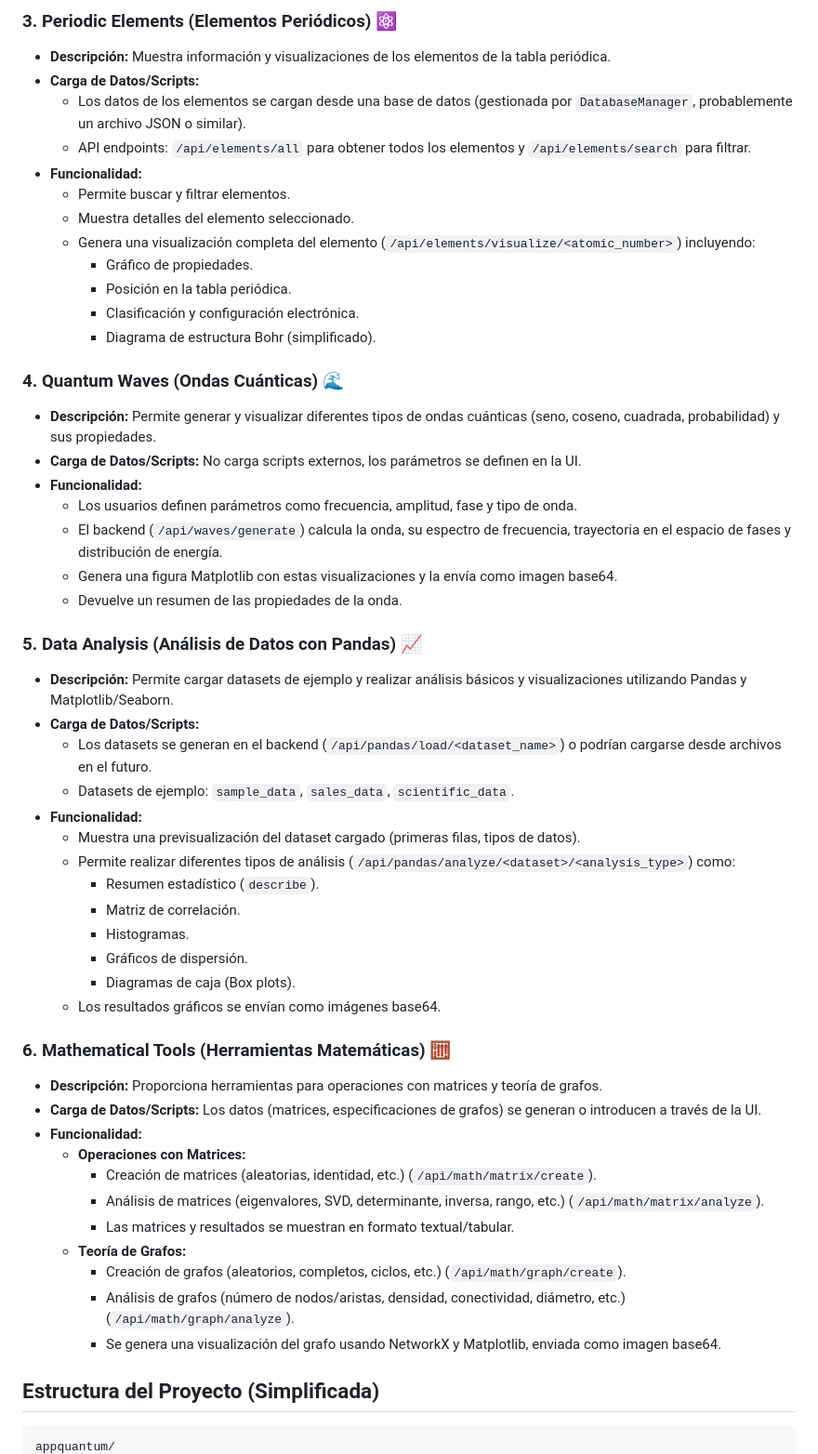
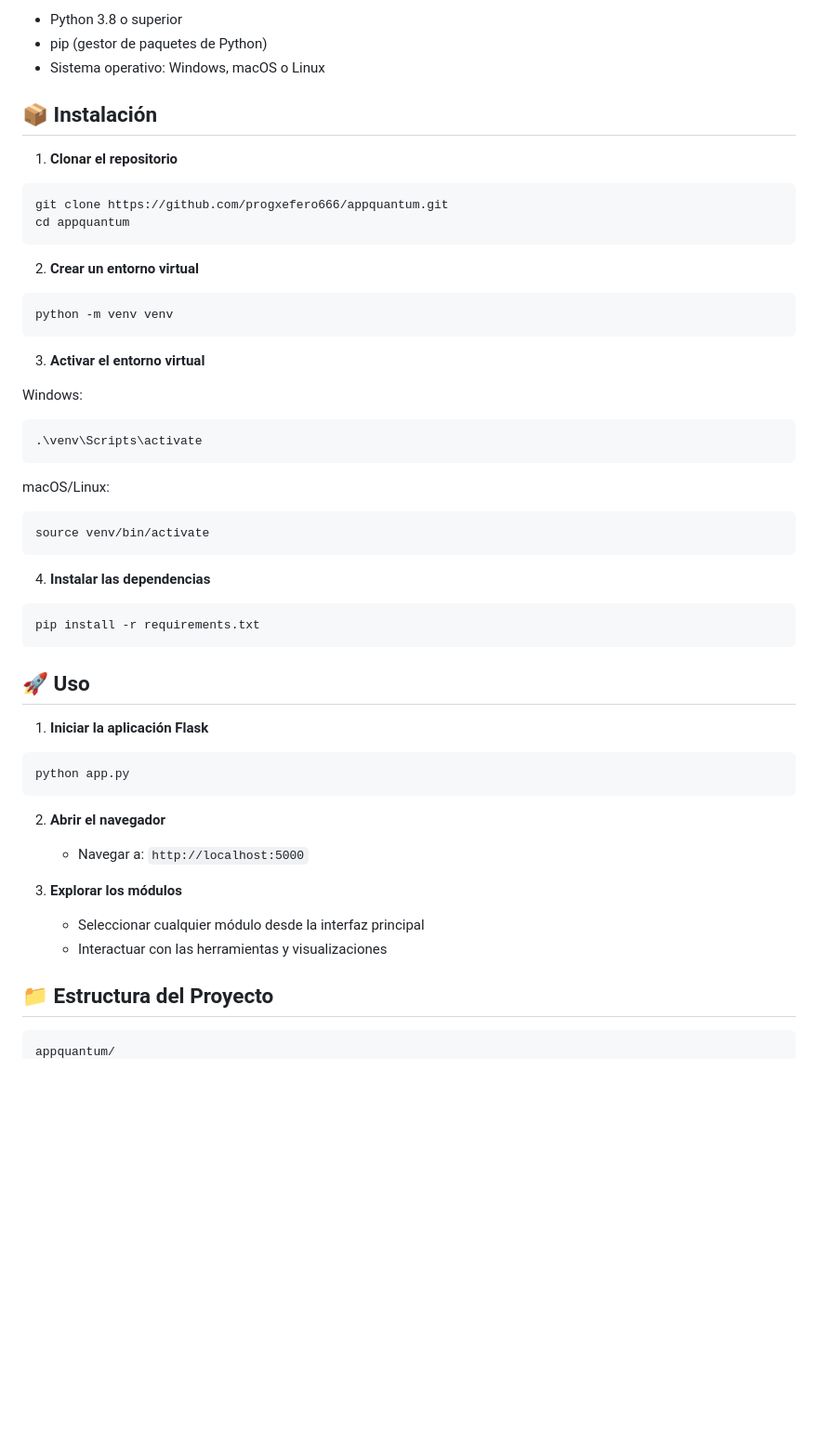
Before and after one commit to progxefero666/appquantum, a Markdown page: README.md, the part around one of its changes. Shown at 93% size. GitHub-like rendering; blank space fills up the shorter version.

Commit message:
docs: Actualizar README.md con documentación completa y profesional

````diff
--- a/README.md
+++ b/README.md
@@ -53,56 +44,53 @@ La interfaz de usuario principal se divide en varias secciones:
 
-### 3. Periodic Elements (Elementos Periódicos) ⚛️
-*   **Descripción:** Muestra información y visualizaciones de los elementos de la tabla periódica.
-*   **Carga de Datos/Scripts:**
-    *   Los datos de los elementos se cargan desde una base de datos (gestionada por `DatabaseManager`, probablemente un archivo JSON o similar).
-    *   API endpoints: `/api/elements/all` para obtener todos los elementos y `/api/elements/search` para filtrar.
-*   **Funcionalidad:**
-    *   Permite buscar y filtrar elementos.
-    *   Muestra detalles del elemento seleccionado.
-    *   Genera una visualización completa del elemento (`/api/elements/visualize/<atomic_number>`) incluyendo:
-        *   Gráfico de propiedades.
-        *   Posición en la tabla periódica.
-        *   Clasificación y configuración electrónica.
-        *   Diagrama de estructura Bohr (simplificado).
+- Python 3.8 o superior
+- pip (gestor de paquetes de Python)
+- Sistema operativo: Windows, macOS o Linux
 
-### 4. Quantum Waves (Ondas Cuánticas) 🌊
-*   **Descripción:** Permite generar y visualizar diferentes tipos de ondas cuánticas (seno, coseno, cuadrada, probabilidad) y sus propiedades.
-*   **Carga de Datos/Scripts:** No carga scripts externos, los parámetros se definen en la UI.
-*   **Funcionalidad:**
-    *   Los usuarios definen parámetros como frecuencia, amplitud, fase y tipo de onda.
-    *   El backend (`/api/waves/generate`) calcula la onda, su espectro de frecuencia, trayectoria en el espacio de fases y distribución de energía.
-    *   Genera una figura Matplotlib con estas visualizaciones y la envía como imagen base64.
-    *   Devuelve un resumen de las propiedades de la onda.
+## 📦 Instalación
 
-### 5. Data Analysis (Análisis de Datos con Pandas) 📈
-*   **Descripción:** Permite cargar datasets de ejemplo y realizar análisis básicos y visualizaciones utilizando Pandas y Matplotlib/Seaborn.
-*   **Carga de Datos/Scripts:**
-    *   Los datasets se generan en el backend (`/api/pandas/load/<dataset_name>`) o podrían cargarse desde archivos en el futuro.
-    *   Datasets de ejemplo: `sample_data`, `sales_data`, `scientific_data`.
-*   **Funcionalidad:**
-    *   Muestra una previsualización del dataset cargado (primeras filas, tipos de datos).
-    *   Permite realizar diferentes tipos de análisis (`/api/pandas/analyze/<dataset>/<analysis_type>`) como:
-        *   Resumen estadístico (`describe`).
-        *   Matriz de correlación.
-        *   Histogramas.
-        *   Gráficos de dispersión.
-        *   Diagramas de caja (Box plots).
-    *   Los resultados gráficos se envían como imágenes base64.
+1. **Clonar el repositorio**
+```bash
+git clone https://github.com/progxefero666/appquantum.git
+cd appquantum
+```
 
-### 6. Mathematical Tools (Herramientas Matemáticas) 🧮
-*   **Descripción:** Proporciona herramientas para operaciones con matrices y teoría de grafos.
-*   **Carga de Datos/Scripts:** Los datos (matrices, especificaciones de grafos) se generan o introducen a través de la UI.
-*   **Funcionalidad:**
-    *   **Operaciones con Matrices:**
-        *   Creación de matrices (aleatorias, identidad, etc.) (`/api/math/matrix/create`).
-        *   Análisis de matrices (eigenvalores, SVD, determinante, inversa, rango, etc.) (`/api/math/matrix/analyze`).
-        *   Las matrices y resultados se muestran en formato textual/tabular.
-    *   **Teoría de Grafos:**
-        *   Creación de grafos (aleatorios, completos, ciclos, etc.) (`/api/math/graph/create`).
-        *   Análisis de grafos (número de nodos/aristas, densidad, conectividad, diámetro, etc.) (`/api/math/graph/analyze`).
-        *   Se genera una visualización del grafo usando NetworkX y Matplotlib, enviada como imagen base64.
+2. **Crear un entorno virtual**
+```bash
+python -m venv venv
+```
 
-## Estructura del Proyecto (Simplificada)
+3. **Activar el entorno virtual**
+
+Windows:
+```bash
+.\venv\Scripts\activate
+```
+
+macOS/Linux:
+```bash
+source venv/bin/activate
+```
+
+4. **Instalar las dependencias**
+```bash
+pip install -r requirements.txt
+```
+
+## 🚀 Uso
+
+1. **Iniciar la aplicación Flask**
+```bash
+python app.py
+```
+
+2. **Abrir el navegador**
+   - Navegar a: `http://localhost:5000`
+
+3. **Explorar los módulos**
+   - Seleccionar cualquier módulo desde la interfaz principal
+   - Interactuar con las herramientas y visualizaciones
+
+## 📁 Estructura del Proyecto
 
 ```
 appquantum/
````
Also changed, not shown: other parts of README.md (+109 -73 lines).
